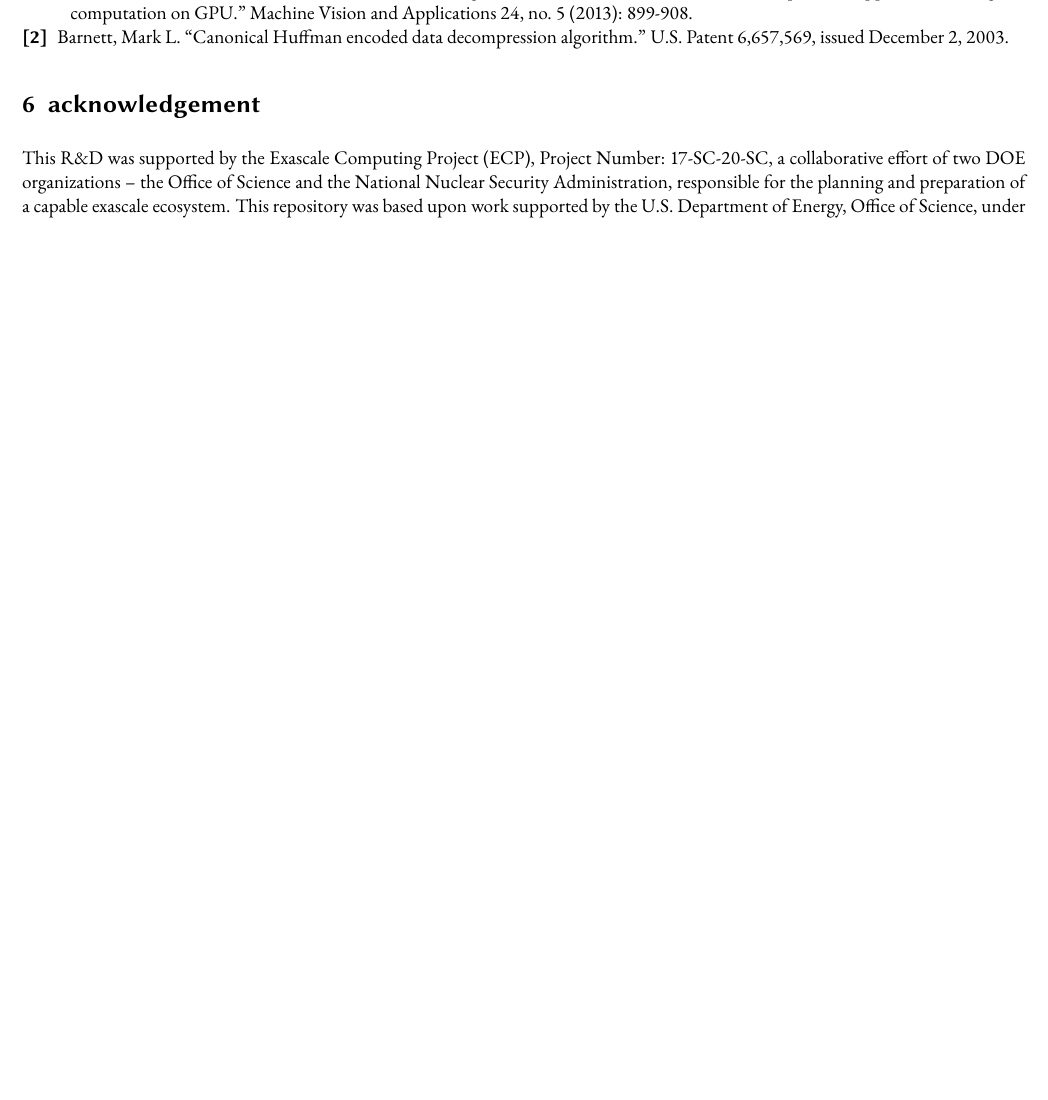
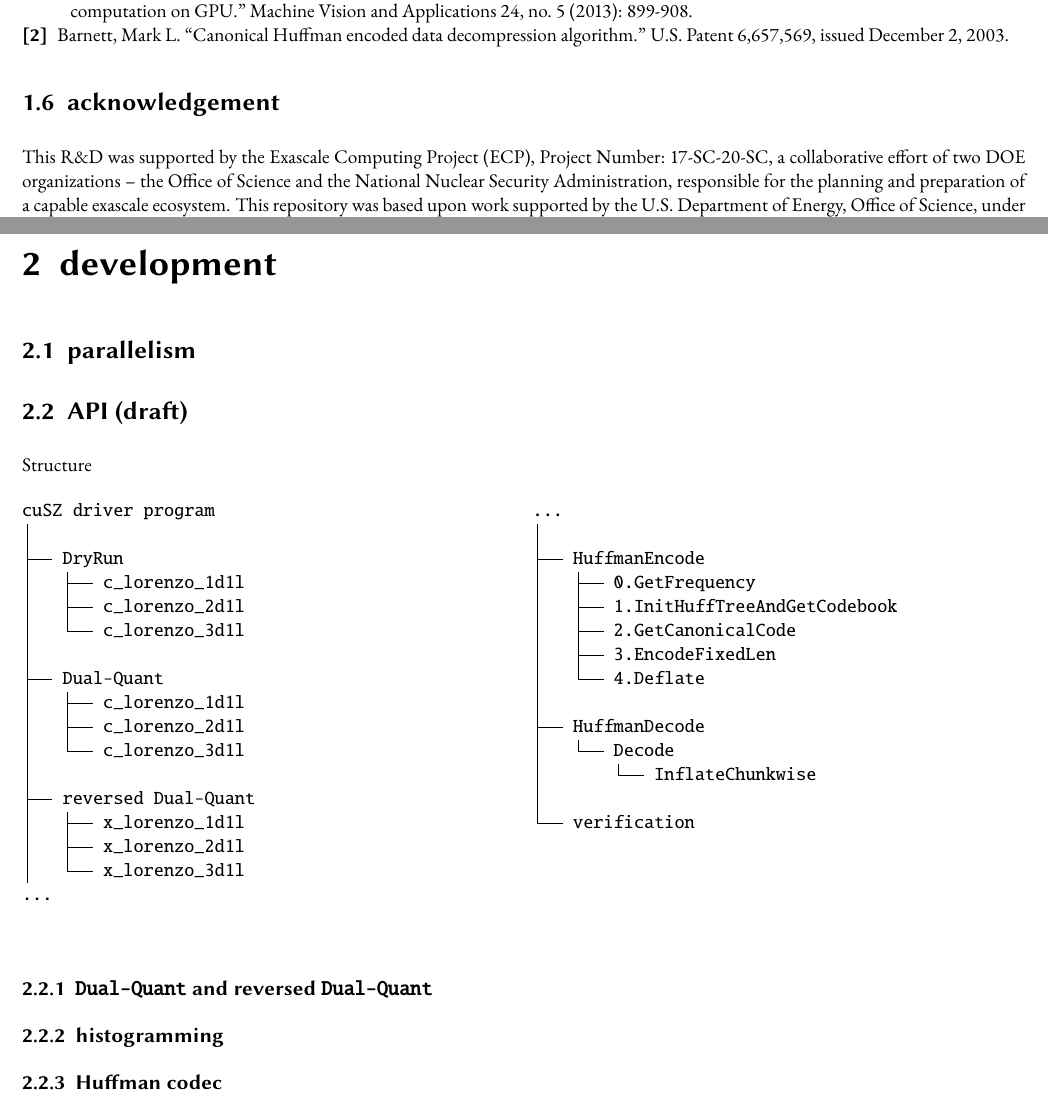
Before and after one commit to szcompressor/cuSZ, a LaTeX book (doc/doc.tex, which reads doc/dev.tex): part of page 5 of 5 before the commit and two parts of pages 6 and 8 of 8 after it, the two joined at a grey line, cut so that both start at the same text, the shorter picture padded with empty space. Compiled offline with pdfLaTeX.

Commit message:
update doc
Former-commit-id: f3903607f83cb904b2b25f14576d87c70aa1d39b

```diff
--- /dev/null
+++ b/doc/dev.tex
@@ -0,0 +1,57 @@
+\section{parallelism}
+
+\section{API (draft)}
+
+Structure
+
+\begin{multicols}{2}
+\begin{verbatim}
+cuSZ driver program
+│
+├── DryRun
+│   ├── c_lorenzo_1d1l
+│   ├── c_lorenzo_2d1l
+│   └── c_lorenzo_3d1l
+│
+├── Dual-Quant
+│   ├── c_lorenzo_1d1l
+│   ├── c_lorenzo_2d1l
+│   └── c_lorenzo_3d1l
+│
+├── reversed Dual-Quant
+│   ├── x_lorenzo_1d1l
+│   ├── x_lorenzo_2d1l
+│   └── x_lorenzo_3d1l
+...
+\end{verbatim}
+
+\vfill\null
+\columnbreak
+
+\begin{verbatim}
+...
+│
+├── HuffmanEncode
+│   ├── 0.GetFrequency
+│   ├── 1.InitHuffTreeAndGetCodebook
+│   ├── 2.GetCanonicalCode
+│   ├── 3.EncodeFixedLen
+│   └── 4.Deflate
+│
+├── HuffmanDecode
+│   └── Decode
+│       └── InflateChunkwise
+│
+└── verification
+
+\end{verbatim}
+\end{multicols}
+
+\subsection{\texorpdfstring{\texttt{Dual-Quant} and reversed
+\texttt{Dual-Quant}}{Dual-Quant and reversed Dual-Quant}}
+
+\subsection{histogramming}
+
+\subsection{Huffman codec}
+
+\subsubsection{}
--- a/doc/doc.tex
+++ b/doc/doc.tex
@@ -1,4 +1,4 @@
-\documentclass{scrartcl}
+\documentclass[oneside]{scrbook}
 \usepackage{geometry}
     \geometry{margin=5mm, bottom=10mm, right=5mm, footskip=6mm}
 
@@ -20 +30,3 @@
+\chapter{development}
+\input{dev}
 \end{document}
```
Also changed, not shown: doc/content.md (+8 -8 lines), doc/content.tex (+8 -6 lines), doc/dev.md (added, +57 -0 lines), doc/Makefile, doc/doc.pdf, doc/doc.tex (10 more changed lines).
